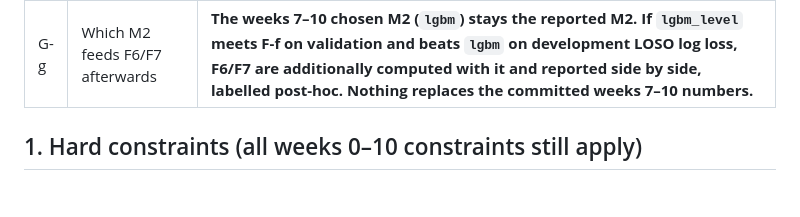
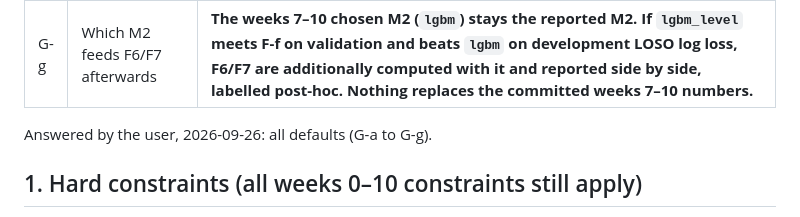
Before and after one commit to straf10/EuroHoops-Analytics, a Markdown page: prompts/week-7-10b.md, the part around the change. Drawn GitHub-style; blank space fills up the shorter version.

Commit message:
Weeks 7-10b prompt: record the user's answers (all defaults, G-a to G-g)
Co-Authored-By: Claude Opus 5.5 <noreply@anthropic.com>

```diff
--- a/prompts/week-7-10b.md
+++ b/prompts/week-7-10b.md
@@ -73,6 +73,8 @@ Guards:
 | G-e | Season-level variant (G5) | **`lgbm_level` (and `spline_level`): the chosen base model's logit plus a season offset. For a shot in game g of season s, the offset is estimated only from shots of season s in games that tipped off before g, shrunk toward the previous season's final offset (empirical-Bayes weight from development seasons: offset = w·(season-to-date log-odds residual) + (1 − w)·(previous season's offset), w = n/(n + k), k fitted on development seasons only). The first game of a season uses the previous season's offset. Residuals come from out-of-fold base predictions, so the offset never uses the shot's own game or later games.** |
 | G-f | Evaluation of the level variant (G5) | **Declared before its first run. Validation 2023-24 and test 2024-25/2025-26 have already been seen, so every G5 number on them is labelled "post-hoc, not a clean hold-out". The clean evaluation is the live 2026-27 season: G5 writes a scoring script and a pre-registered rule (F-f on 2026-27 shots, run after the season), but runs nothing on 2026-27 now. The weeks 7–10 verdict (84308f9) is not changed or re-labelled.** |
 | G-g | Which M2 feeds F6/F7 afterwards | **The weeks 7–10 chosen M2 (`lgbm`) stays the reported M2. If `lgbm_level` meets F-f on validation and beats `lgbm` on development LOSO log loss, F6/F7 are additionally computed with it and reported side by side, labelled post-hoc. Nothing replaces the committed weeks 7–10 numbers.** |
+
+Answered by the user, 2026-09-26: all defaults (G-a to G-g).
 
 ## 1. Hard constraints (all weeks 0–10 constraints still apply)
 - **Scope = this file.** No PBP-derived context features, no new data, no site changes, no live
```
